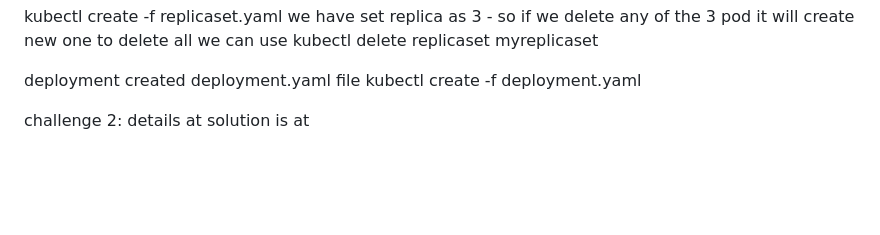
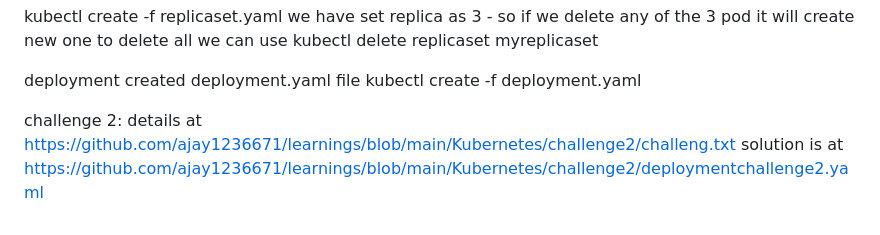
Before and after one commit to ajay1236671/learnings, a Markdown page: README.md, the part around the change. Rendered like a GitHub page; blank space fills up the shorter version.

```diff
--- a/README.md
+++ b/README.md
@@ -200,5 +200,5 @@ kubectl create -f deployment.yaml
 
 
 challenge 2:
-details at
-solution is at
+details at https://github.com/ajay1236671/learnings/blob/main/Kubernetes/challenge2/challeng.txt
+solution is at https://github.com/ajay1236671/learnings/blob/main/Kubernetes/challenge2/deploymentchallenge2.yaml
```
